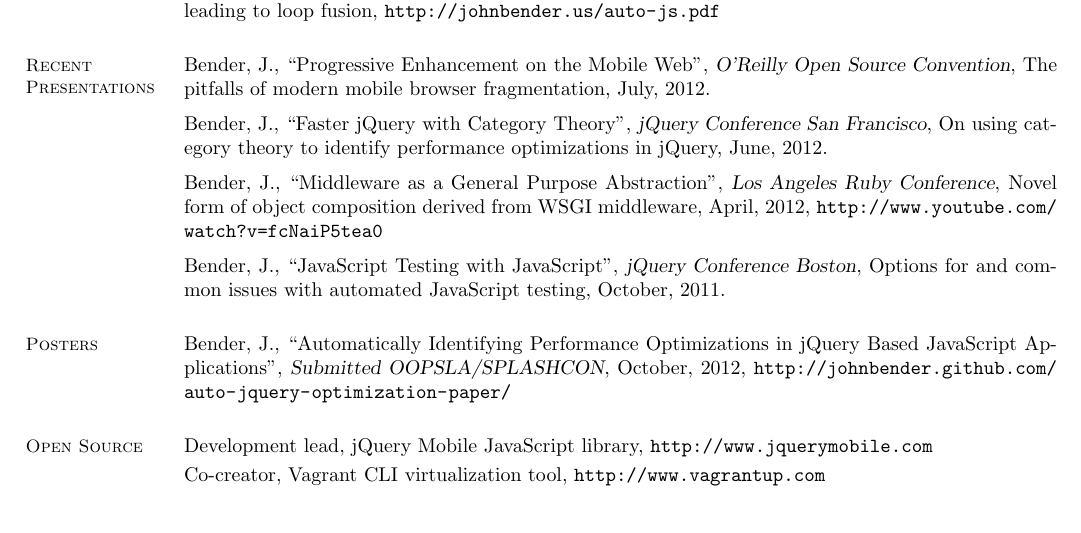
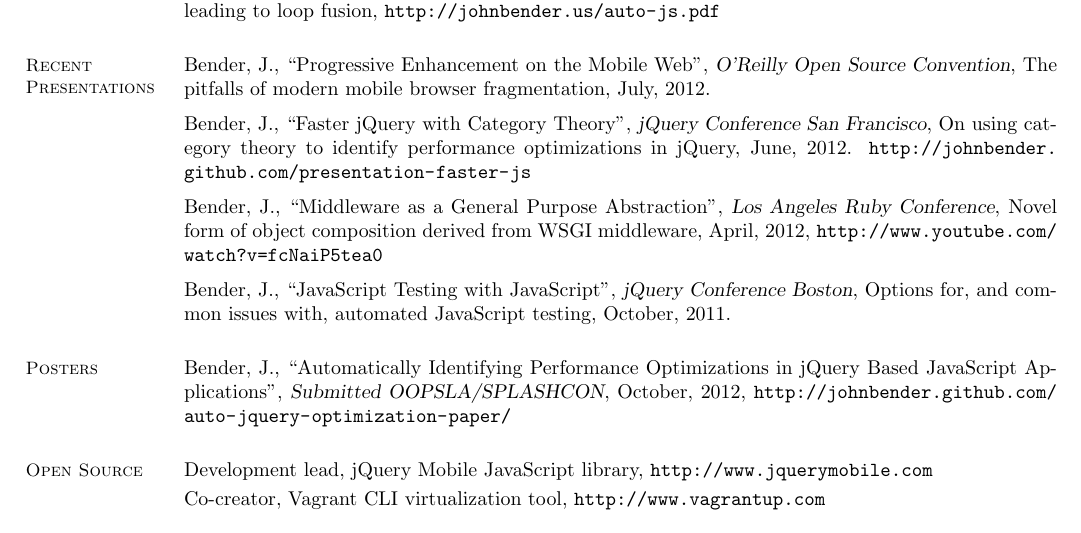
Before and after one commit to johnbender/cv, a LaTeX CV (cv.tex): part of the page, cut so that both start at the same text. Compiled offline with pdfLaTeX.

Commit message:
talk slides and pauses

```diff
--- a/cv.tex
+++ b/cv.tex
@@ -42,9 +42,9 @@
 
   \section{\mysidestyle Recent Presentations}
   Bender, J., ``Progressive Enhancement on the Mobile Web'', \textsl{O'Reilly Open Source Convention}, The pitfalls of modern mobile browser fragmentation, July, 2012.\vspace{2mm}\\
-  Bender, J., ``Faster jQuery with Category Theory'', \textsl{jQuery Conference San Francisco}, On using category theory to identify performance optimizations in jQuery, June, 2012. \vspace{2mm}\\
+  Bender, J., ``Faster jQuery with Category Theory'', \textsl{jQuery Conference San Francisco}, On using category theory to identify performance optimizations in jQuery, June, 2012. \url{http://johnbender.github.com/presentation-faster-js} \vspace{2mm}\\
   Bender, J., ``Middleware as a General Purpose Abstraction'', \textsl{Los Angeles Ruby Conference}, Novel form of object composition derived from WSGI middleware, April, 2012, \url{http://www.youtube.com/watch?v=fcNaiP5tea0} \vspace{2mm}\\
-  Bender, J., ``JavaScript Testing with JavaScript'', \textsl{jQuery Conference Boston}, Options for and common issues with automated JavaScript testing, October, 2011.
+  Bender, J., ``JavaScript Testing with JavaScript'', \textsl{jQuery Conference Boston}, Options for, and common issues with, automated JavaScript testing, October, 2011.
 
   \section{\mysidestyle Posters}
   Bender, J., ``Automatically Identifying Performance Optimizations in jQuery Based JavaScript Applications'', \textsl{Submitted OOPSLA/SPLASHCON}, October, 2012, \url{http://johnbender.github.com/auto-jquery-optimization-paper/}
```
